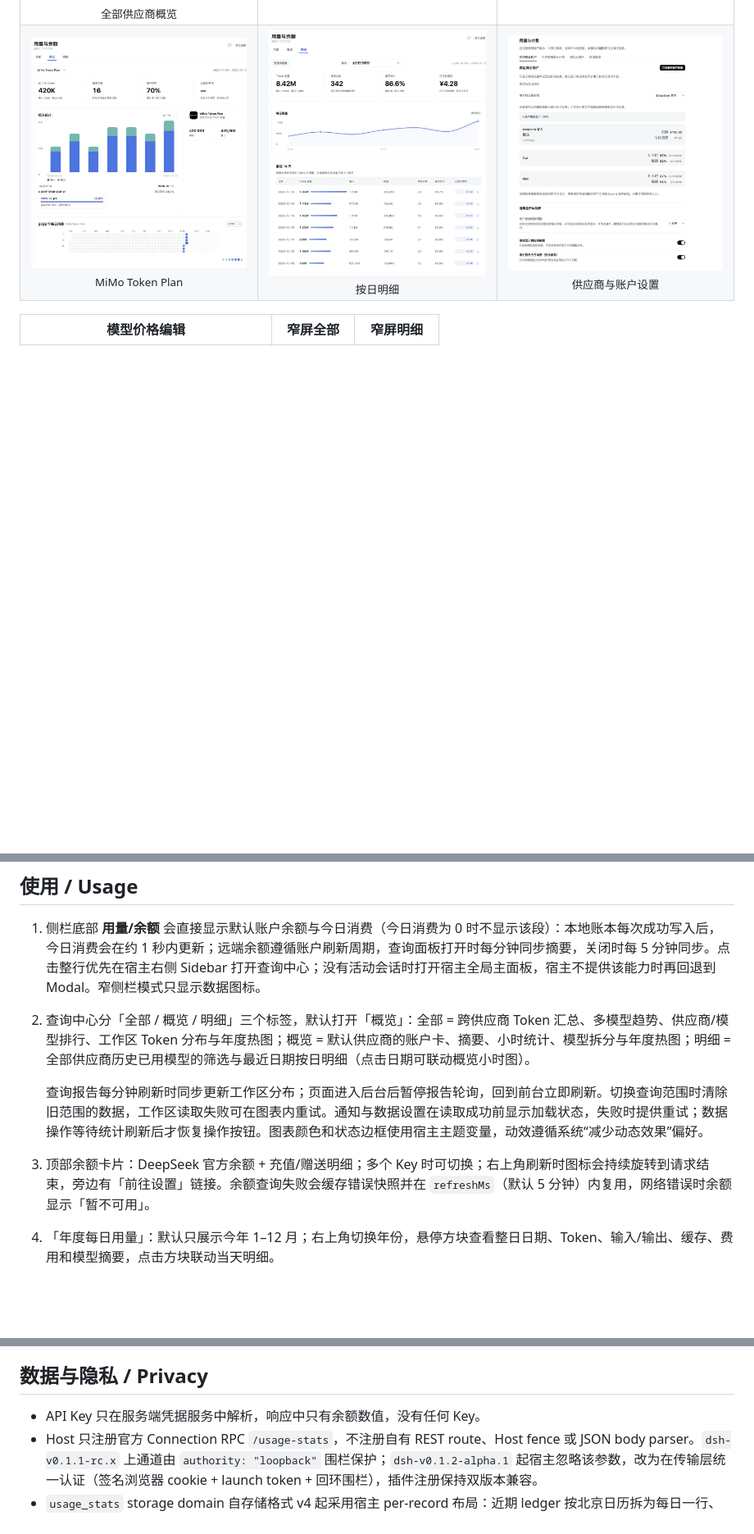
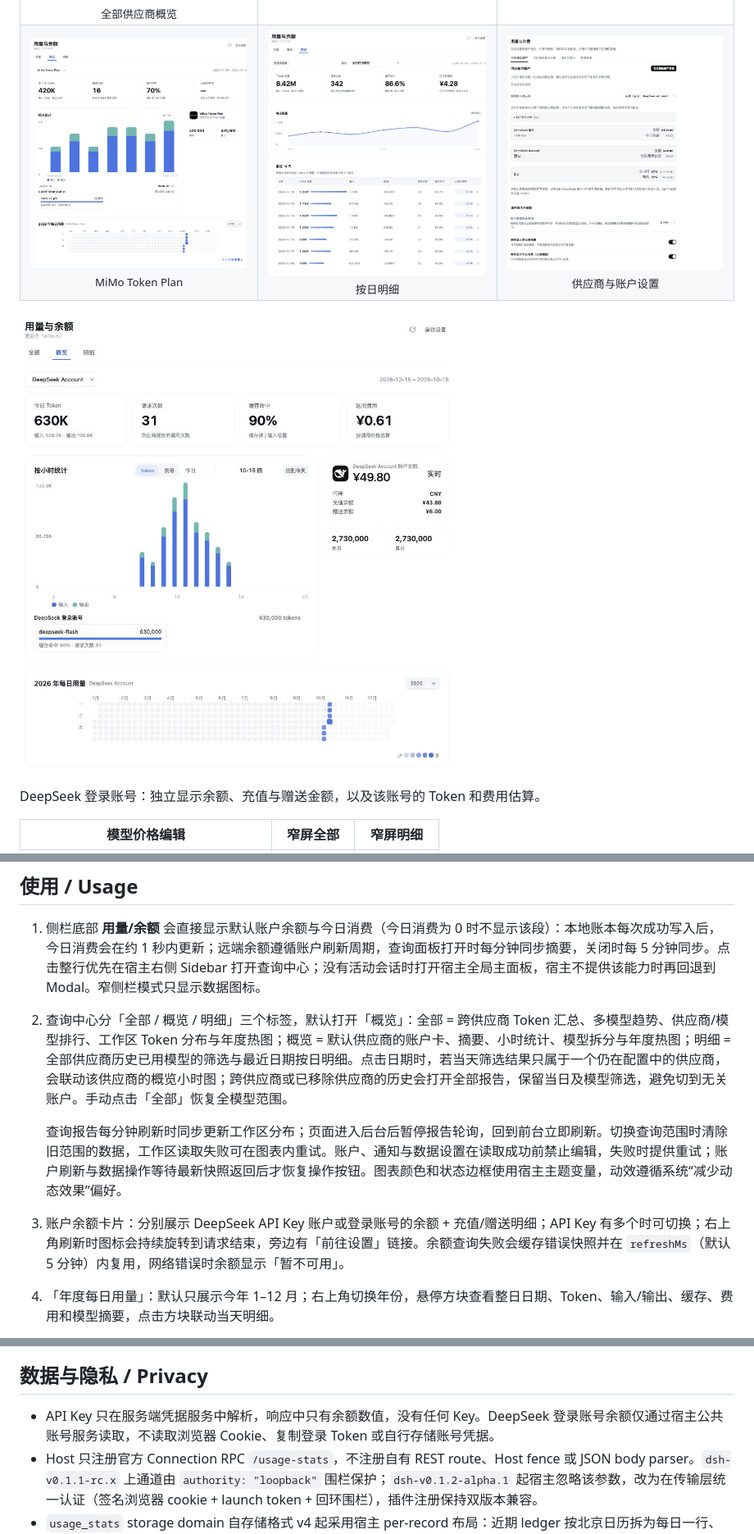
Before and after one commit to wannanbigpig/dsh-usage-stats, a Markdown page: README.md, 3 parts joined by grey strips. Shown: that part at 82% size. Rendered like a GitHub page; pictures changed too: docs/assets/screenshots/settings-providers.png, docs/assets/screenshots/usage-overview-deepseek-account.png (added); blank space fills up the shorter version.

Commit message:
fix: restore account balances and consistent date metrics in 0.6.2

```diff
--- a/README.md
+++ b/README.md
@@ -125,6 +135,10 @@ The local usage, balance, quota, and billing companion for DeepSeek Harness Web.
   </tr>
 </table>
 
+<a href="docs/assets/screenshots/usage-overview-deepseek-account.png"><img src="docs/assets/screenshots/usage-overview-deepseek-account.png" alt="DeepSeek 登录账号独立余额与用量概览" width="600" /></a>
+
+DeepSeek 登录账号：独立显示余额、充值与赠送金额，以及该账号的 Token 和费用估算。
+
 | 模型价格编辑 | 窄屏全部 | 窄屏明细 |
 | --- | --- | --- |
 | <a href="docs/assets/screenshots/settings-pricing.png"><img src="docs/assets/screenshots/settings-pricing.png" alt="自定义供应商与模型价格编辑" width="280" /></a> | <a href="docs/assets/screenshots/usage-all-narrow.png"><img src="docs/assets/screenshots/usage-all-narrow.png" alt="窄屏全部用量" height="360" /></a> | <a href="docs/assets/screenshots/usage-details-narrow.png"><img src="docs/assets/screenshots/usage-details-narrow.png" alt="窄屏每日用量明细" height="360" /></a> |
@@ -287,11 +301,11 @@ OpenRouter 是唯一需要双凭据的内置适配器：普通 `OPENROUTER_API_K
 ## 使用 / Usage
 
 1. 侧栏底部 **用量/余额** 会直接显示默认账户余额与今日消费（今日消费为 0 时不显示该段）：本地账本每次成功写入后，今日消费会在约 1 秒内更新；远端余额遵循账户刷新周期，查询面板打开时每分钟同步摘要，关闭时每 5 分钟同步。点击整行优先在宿主右侧 Sidebar 打开查询中心；没有活动会话时打开宿主全局主面板，宿主不提供该能力时再回退到 Modal。窄侧栏模式只显示数据图标。
-2. 查询中心分「全部 / 概览 / 明细」三个标签，默认打开「概览」：全部 = 跨供应商 Token 汇总、多模型趋势、供应商/模型排行、工作区 Token 分布与年度热图；概览 = 默认供应商的账户卡、摘要、小时统计、模型拆分与年度热图；明细 = 全部供应商历史已用模型的筛选与最近日期按日明细（点击日期可联动概览小时图）。
+2. 查询中心分「全部 / 概览 / 明细」三个标签，默认打开「概览」：全部 = 跨供应商 Token 汇总、多模型趋势、供应商/模型排行、工作区 Token 分布与年度热图；概览 = 默认供应商的账户卡、摘要、小时统计、模型拆分与年度热图；明细 = 全部供应商历史已用模型的筛选与最近日期按日明细。点击日期时，若当天筛选结果只属于一个仍在配置中的供应商，会联动该供应商的概览小时图；跨供应商或已移除供应商的历史会打开全部报告，保留当日及模型筛选，避免切到无关账户。手动点击「全部」恢复全模型范围。
 
-   查询报告每分钟刷新时同步更新工作区分布；页面进入后台后暂停报告轮询，回到前台立即刷新。切换查询范围时清除旧范围的数据，工作区读取失败可在图表内重试。通知与数据设置在读取成功前显示加载状态，失败时提供重试；数据操作等待统计刷新后才恢复操作按钮。图表颜色和状态边框使用宿主主题变量，动效遵循系统“减少动态效果”偏好。
+   查询报告每分钟刷新时同步更新工作区分布；页面进入后台后暂停报告轮询，回到前台立即刷新。切换查询范围时清除旧范围的数据，工作区读取失败可在图表内重试。账户、通知与数据设置在读取成功前禁止编辑，失败时提供重试；账户刷新与数据操作等待最新快照返回后才恢复操作按钮。图表颜色和状态边框使用宿主主题变量，动效遵循系统“减少动态效果”偏好。
 
-3. 顶部余额卡片：DeepSeek 官方余额 + 充值/赠送明细；多个 Key 时可切换；右上角刷新时图标会持续旋转到请求结束，旁边有「前往设置」链接。余额查询失败会缓存错误快照并在 `refreshMs`（默认 5 分钟）内复用，网络错误时余额显示「暂不可用」。
+3. 账户余额卡片：分别展示 DeepSeek API Key 账户或登录账号的余额 + 充值/赠送明细；API Key 有多个时可切换；右上角刷新时图标会持续旋转到请求结束，旁边有「前往设置」链接。余额查询失败会缓存错误快照并在 `refreshMs`（默认 5 分钟）内复用，网络错误时余额显示「暂不可用」。
 4. 「年度每日用量」：默认只展示今年 1–12 月；右上角切换年份，悬停方块查看整日日期、Token、输入/输出、缓存、费用和模型摘要，点击方块联动当天明细。
 5. 「按小时统计」：展示所选日期的 24 小时输入/输出柱状图；零用量小时不渲染数据柱，工作日高峰时段以跨全图的浅色背景区段提示，周末不显示高峰区段并标注全天低谷价；鼠标悬停、键盘聚焦或触屏点击某小时可查看总 Token、输入、输出、缓存、费用和模型拆分。费用与 Token 按**请求完成时间（usage 上报时间）**（北京时）归入对应日期与小时：跨整点或跨日边界的流式请求同样按完成时间归属（如 17:59 发起、18:01 完成的请求计入 18 点小时并按低谷价计费，而不是计入 17 点高峰价），与官方账单口径一致。
 6. 限额、价格、通知和展示配置请在「设置 → 用量与计费」中操作；「供应商用量与计费」可独立选择正在编辑的供应商。DeepSeek 可按 Key（或全局）配置每日或每月消费限额、余额提醒线、预警百分比与是否停止新调用；套餐供应商只显示其支持的窗口阈值；开启硬停止时会弹出确认。
@@ -314,7 +328,7 @@ npm run tokens -- \
 
 ## 数据与隐私 / Privacy
 
-- API Key 只在服务端凭据服务中解析，响应中只有余额数值，没有任何 Key。
+- API Key 只在服务端凭据服务中解析，响应中只有余额数值，没有任何 Key。DeepSeek 登录账号余额仅通过宿主公共账号服务读取，不读取浏览器 Cookie、复制登录 Token 或自行存储账号凭据。
 - Host 只注册官方 Connection RPC `/usage-stats`，不注册自有 REST route、Host fence 或 JSON body parser。`dsh-v0.1.1-rc.x` 上通道由 `authority: "loopback"` 围栏保护；`dsh-v0.1.2-alpha.1` 起宿主忽略该参数，改为在传输层统一认证（签名浏览器 cookie + launch token + 回环围栏），插件注册保持双版本兼容。
 - `usage_stats` storage domain 自存储格式 v4 起采用宿主 per-record 布局：近期 ledger 按北京日历拆为每日一行、精确冻结归档按日一行，去重窗口、coverage cutoff、估算来源和迁移标记存放在全局槽。一次采样只重写当天的日记录和小的全局文档，单个损坏文件读为空行而不影响整个状态；旧版本 v3 单文件在首次打开时自动拆分迁移。
 - 插件不保存提示词、回复、文件路径或 API Key。`llm/stream` 最终 usage 是调用级权威数据，`assistant/message` 仅在没有匹配 stream usage 时补记；缺少 `turn/step` 时按同一 `sessionId/provider/model` 的短期关联键去重。
```
Also changed, not shown: other parts of README.md (+13 -3 lines), 13 other files.
